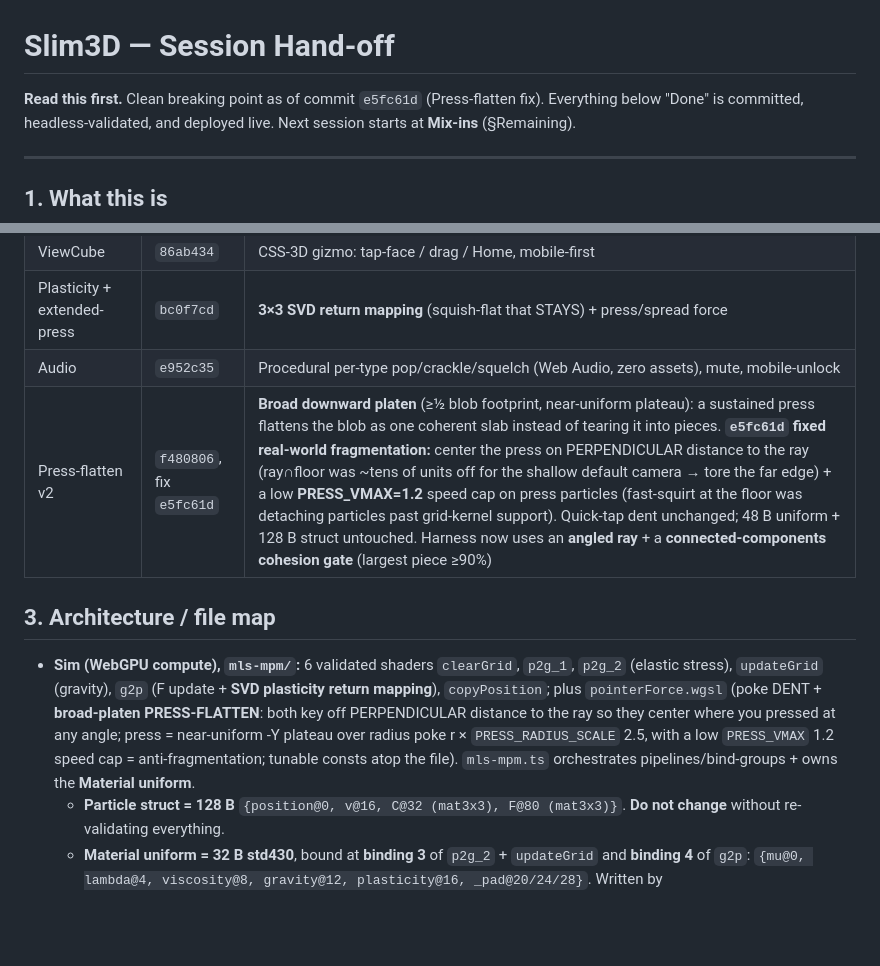
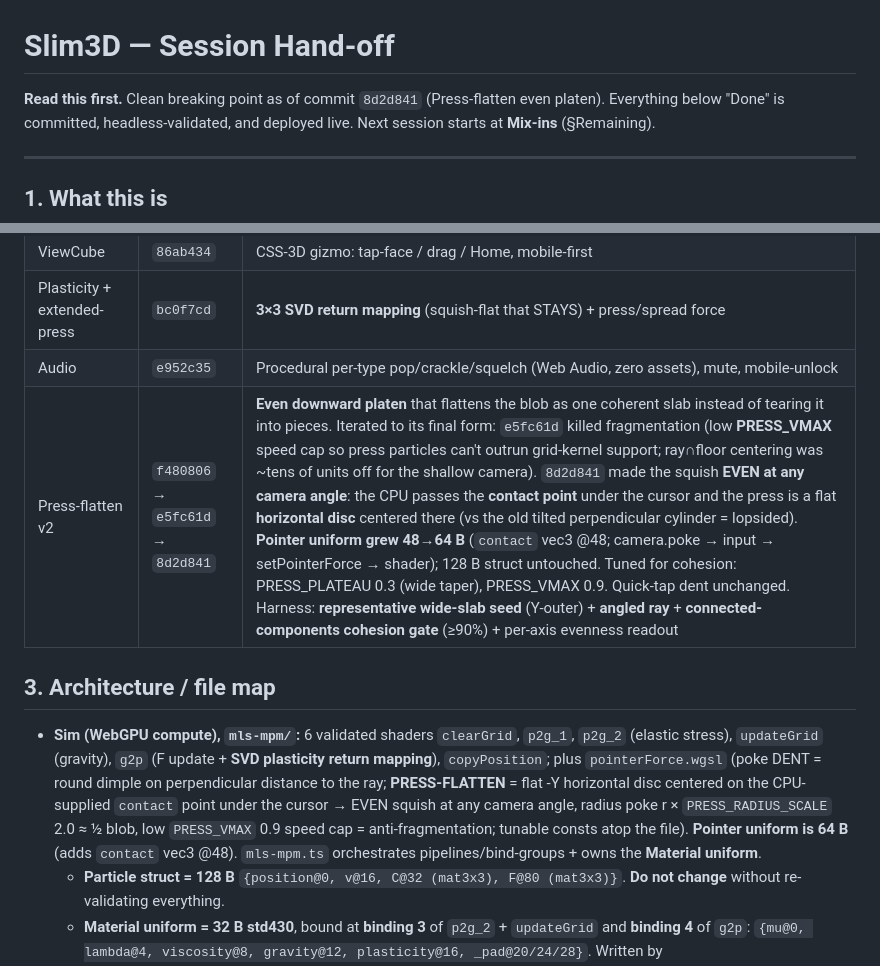
Before and after one commit to Sunnyday-Studios/Slim3D, a Markdown page: HANDOFF.md, 2 parts joined by grey strips. Drawn GitHub-style; blank space fills up the shorter version.

Commit message:
Hand-off: even contact-point press platen (8d2d841)
Co-Authored-By: Claude Opus 4.8 (1M context) <noreply@anthropic.com>

```diff
--- a/HANDOFF.md
+++ b/HANDOFF.md
@@ -1,6 +1,6 @@
 # Slim3D — Session Hand-off
 
-**Read this first.** Clean breaking point as of commit `e5fc61d` (Press-flatten fix).
+**Read this first.** Clean breaking point as of commit `8d2d841` (Press-flatten even platen).
 Everything below "Done" is committed, headless-validated, and deployed live. Next session starts
 at **Mix-ins** (§Remaining).
 
@@ -29,16 +29,17 @@ freeware. Kernel-selection rationale: [kernel-eval.md](kernel-eval.md).
 | ViewCube | `86ab434` | CSS-3D gizmo: tap-face / drag / Home, mobile-first |
 | Plasticity + extended-press | `bc0f7cd` | **3×3 SVD return mapping** (squish-flat that STAYS) + press/spread force |
 | Audio | `e952c35` | Procedural per-type pop/crackle/squelch (Web Audio, zero assets), mute, mobile-unlock |
-| Press-flatten v2 | `f480806`, fix `e5fc61d` | **Broad downward platen** (≥½ blob footprint, near-uniform plateau): a sustained press flattens the blob as one coherent slab instead of tearing it into pieces. **`e5fc61d` fixed real-world fragmentation:** center the press on PERPENDICULAR distance to the ray (ray∩floor was ~tens of units off for the shallow default camera → tore the far edge) + a low **PRESS_VMAX=1.2** speed cap on press particles (fast-squirt at the floor was detaching particles past grid-kernel support). Quick-tap dent unchanged; 48 B uniform + 128 B struct untouched. Harness now uses an **angled ray** + a **connected-components cohesion gate** (largest piece ≥90%) |
+| Press-flatten v2 | `f480806` → `e5fc61d` → `8d2d841` | **Even downward platen** that flattens the blob as one coherent slab instead of tearing it into pieces. Iterated to its final form: `e5fc61d` killed fragmentation (low **PRESS_VMAX** speed cap so press particles can't outrun grid-kernel support; ray∩floor centering was ~tens of units off for the shallow camera). `8d2d841` made the squish **EVEN at any camera angle**: the CPU passes the **contact point** under the cursor and the press is a flat **horizontal disc** centered there (vs the old tilted perpendicular cylinder = lopsided). **Pointer uniform grew 48→64 B** (`contact` vec3 @48; camera.poke → input → setPointerForce → shader); 128 B struct untouched. Tuned for cohesion: PRESS_PLATEAU 0.3 (wide taper), PRESS_VMAX 0.9. Quick-tap dent unchanged. Harness: **representative wide-slab seed** (Y-outer) + **angled ray** + **connected-components cohesion gate** (≥90%) + per-axis evenness readout |
 
 ## 3. Architecture / file map
 
 - **Sim (WebGPU compute), `mls-mpm/`:** 6 validated shaders `clearGrid`, `p2g_1`,
   `p2g_2` (elastic stress), `updateGrid` (gravity), `g2p` (F update + **SVD plasticity
-  return mapping**), `copyPosition`; plus `pointerForce.wgsl` (poke DENT + **broad-platen
-  PRESS-FLATTEN**: both key off PERPENDICULAR distance to the ray so they center where you
-  pressed at any angle; press = near-uniform -Y plateau over radius poke r × `PRESS_RADIUS_SCALE`
-  2.5, with a low `PRESS_VMAX` 1.2 speed cap = anti-fragmentation; tunable consts atop the file).
+  return mapping**), `copyPosition`; plus `pointerForce.wgsl` (poke DENT = round dimple on
+  perpendicular distance to the ray; **PRESS-FLATTEN** = flat -Y horizontal disc centered on
+  the CPU-supplied `contact` point under the cursor → EVEN squish at any camera angle, radius
+  poke r × `PRESS_RADIUS_SCALE` 2.0 ≈ ½ blob, low `PRESS_VMAX` 0.9 speed cap = anti-fragmentation;
+  tunable consts atop the file). **Pointer uniform is 64 B** (adds `contact` vec3 @48).
   `mls-mpm.ts` orchestrates pipelines/bind-groups + owns the **Material uniform**.
   - **Particle struct = 128 B** `{position@0, v@16, C@32 (mat3x3), F@80 (mat3x3)}`. **Do
     not change** without re-validating everything.
```
